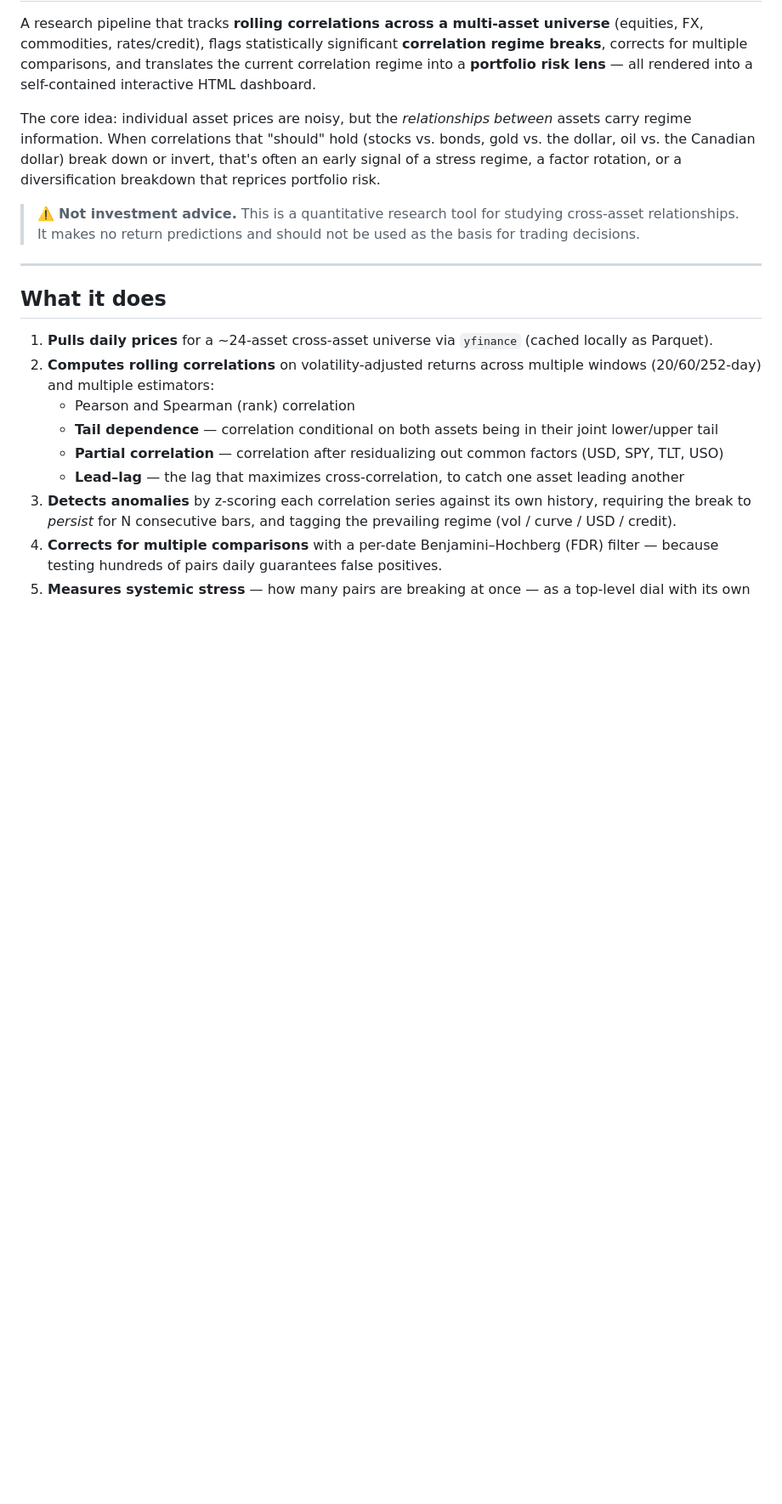
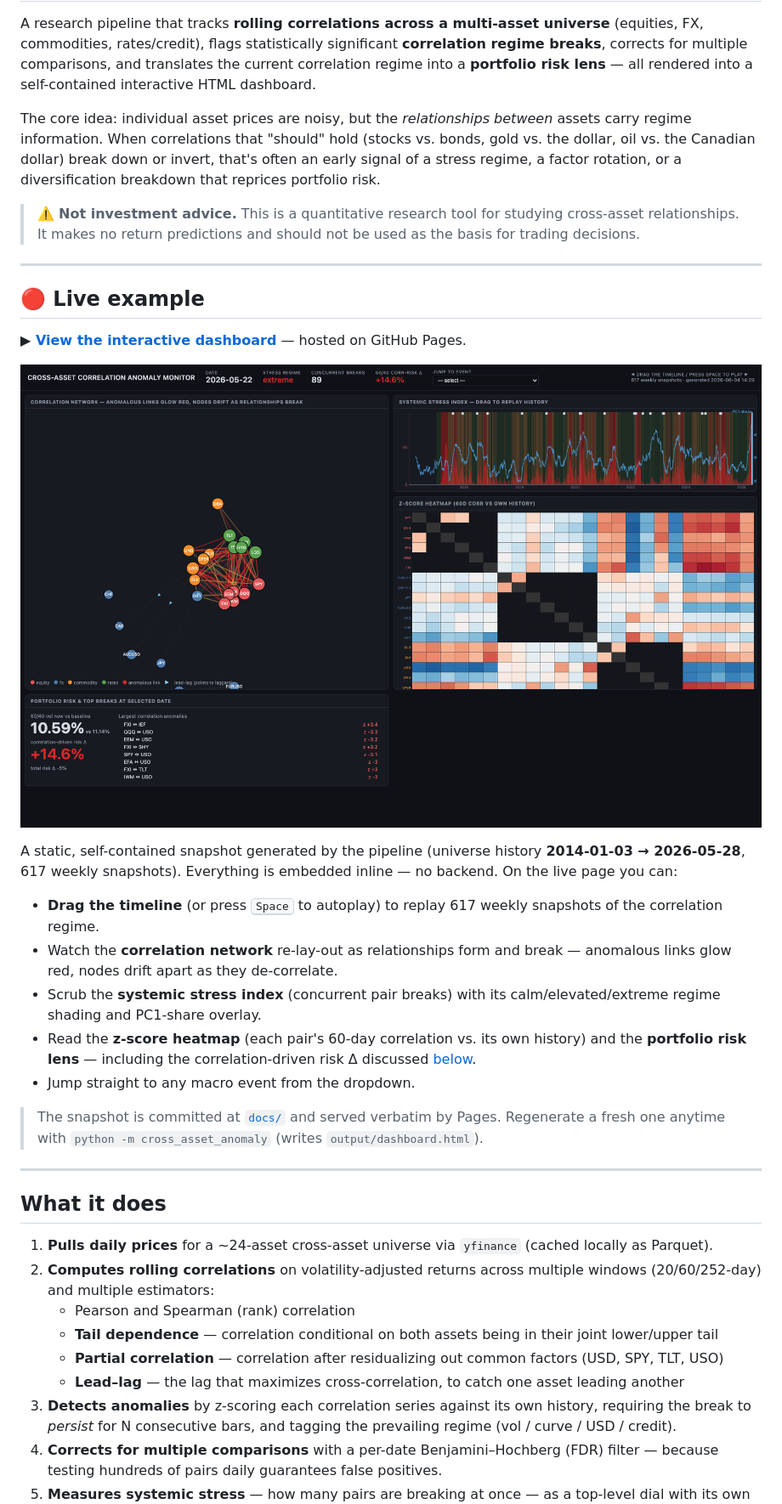
Before and after one commit to ommaganti/cross-asset-anomaly, a Markdown page: README.md, the part around the change. Shown at 85% size. GitHub-like rendering; pictures changed too: docs/preview.png (added); blank space fills up the shorter version.

Commit message:
Add Live Example section with dashboard preview + Pages link
Embeds a rendered screenshot (docs/preview.png) linking to the live
GitHub Pages dashboard at https://ommaganti.github.io/cross-asset-anomaly/,
and documents what's interactive on the hosted snapshot.

Co-Authored-By: Claude Opus 4.8 <noreply@anthropic.com>

```diff
--- a/README.md
+++ b/README.md
@@ -5,6 +5,24 @@ A research pipeline that tracks **rolling correlations across a multi-asset univ
 The core idea: individual asset prices are noisy, but the *relationships between* assets carry regime information. When correlations that "should" hold (stocks vs. bonds, gold vs. the dollar, oil vs. the Canadian dollar) break down or invert, that's often an early signal of a stress regime, a factor rotation, or a diversification breakdown that reprices portfolio risk.
 
 > ⚠️ **Not investment advice.** This is a quantitative research tool for studying cross-asset relationships. It makes no return predictions and should not be used as the basis for trading decisions.
+
+---
+
+## 🔴 Live example
+
+**▶ [View the interactive dashboard](https://ommaganti.github.io/cross-asset-anomaly/)** — hosted on GitHub Pages.
+
+[![Cross-asset correlation anomaly dashboard](docs/preview.png)](https://ommaganti.github.io/cross-asset-anomaly/)
+
+A static, self-contained snapshot generated by the pipeline (universe history **2014-01-03 → 2026-05-28**, 617 weekly snapshots). Everything is embedded inline — no backend. On the live page you can:
+
+- **Drag the timeline** (or press <kbd>Space</kbd> to autoplay) to replay 617 weekly snapshots of the correlation regime.
+- Watch the **correlation network** re-lay-out as relationships form and break — anomalous links glow red, nodes drift apart as they de-correlate.
+- Scrub the **systemic stress index** (concurrent pair breaks) with its calm/elevated/extreme regime shading and PC1-share overlay.
+- Read the **z-score heatmap** (each pair's 60-day correlation vs. its own history) and the **portfolio risk lens** — including the correlation-driven risk Δ discussed [below](#interpreting-the-dashboard-the-portfolio-risk-lens).
+- Jump straight to any macro event from the dropdown.
+
+> The snapshot is committed at [`docs/`](docs/) and served verbatim by Pages. Regenerate a fresh one anytime with `python -m cross_asset_anomaly` (writes `output/dashboard.html`).
 
 ---
 
```
